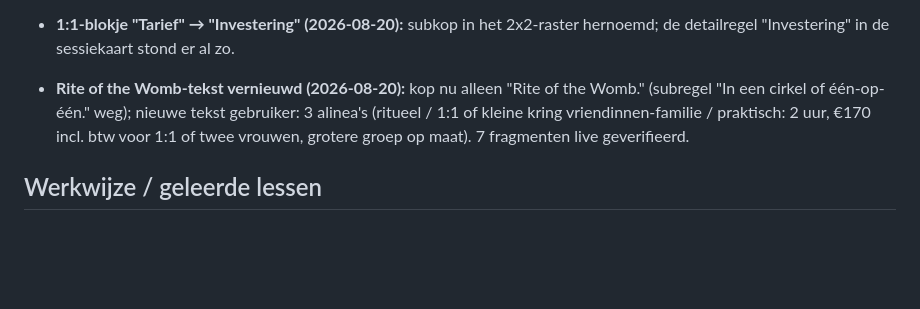
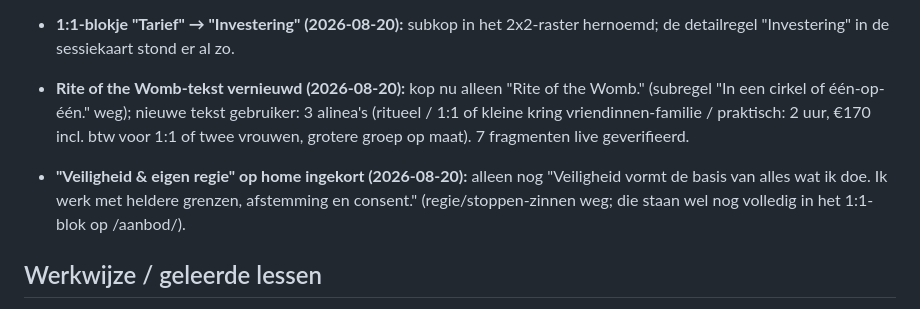
Before and after one commit to sowiesostudio-bot/test, a Markdown page: CLAUDE.md, the part around the change. Rendered like a GitHub page; blank space fills up the shorter version.

Commit message:
Home: Veiligheid & eigen regie-blok ingekort
Co-Authored-By: Claude Fable 5 <noreply@anthropic.com>
Claude-Session: https://claude.ai/code/session_01JvSzt8J6jj8PXEUeYYN7Vg

```diff
--- a/CLAUDE.md
+++ b/CLAUDE.md
@@ -386,6 +386,11 @@ gefixt naar marijn-hageman, widget gestyled via CSS-variabelen]
   vriendinnen-familie / praktisch: 2 uur, €170 incl. btw voor 1:1 of
   twee vrouwen, grotere groep op maat). 7 fragmenten live geverifieerd.
 
+- **"Veiligheid & eigen regie" op home ingekort (2026-08-20):** alleen
+  nog "Veiligheid vormt de basis van alles wat ik doe. Ik werk met
+  heldere grenzen, afstemming en consent." (regie/stoppen-zinnen weg;
+  die staan wel nog volledig in het 1:1-blok op /aanbod/).
+
 ## Werkwijze / geleerde lessen
 
 - De Novamira-tools laden via `.mcp.json`; lukt dat niet, dan werkt de
```
